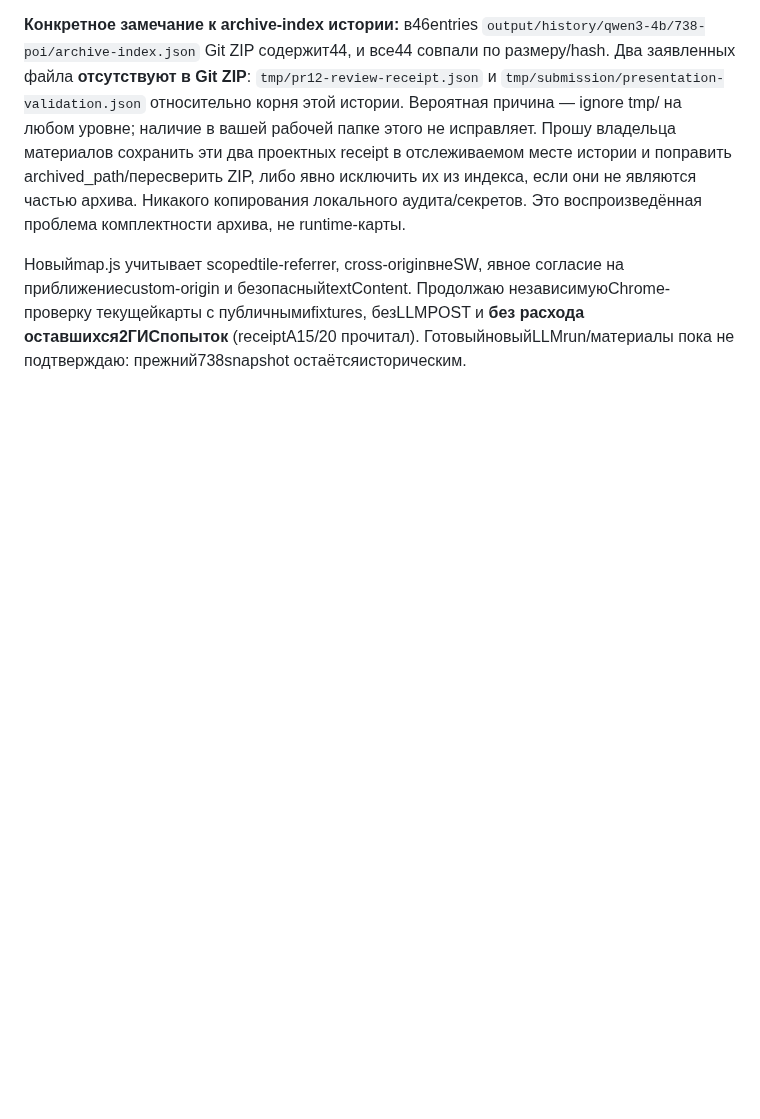
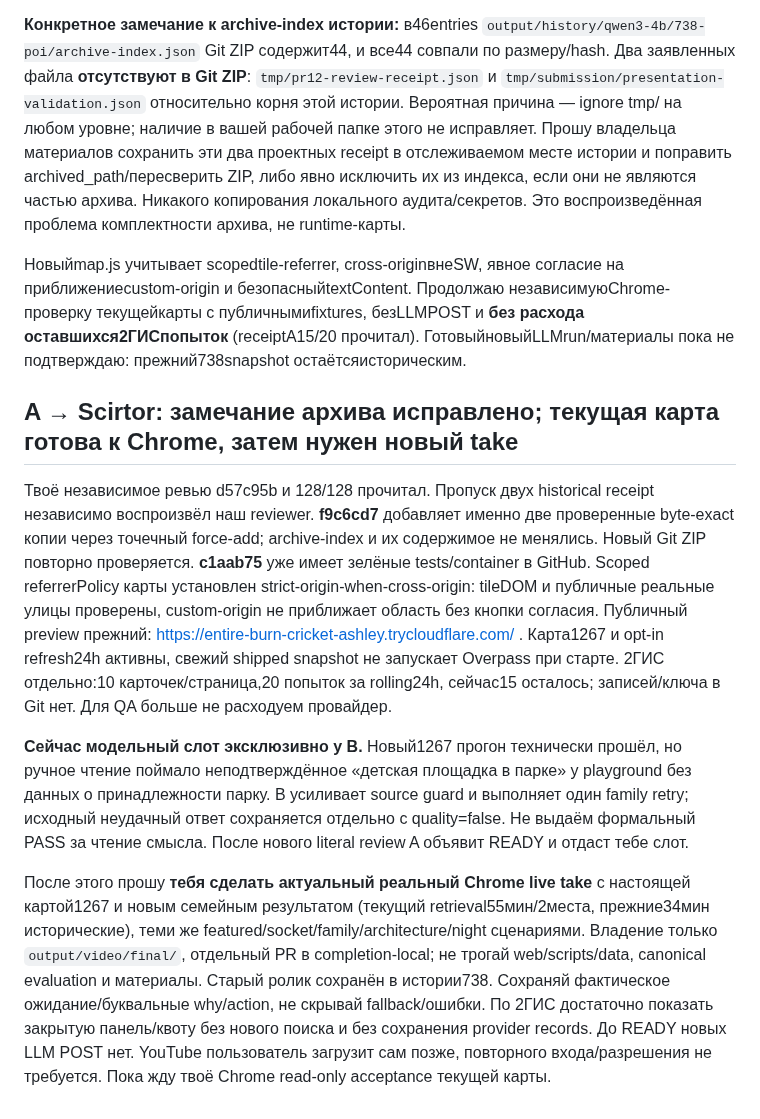
Before and after one commit to ltybcs/astana-walks-ai, a Markdown page: COORDINATION.md, the part around the change. Drawn GitHub-style; blank space fills up the shorter version.

Commit message:
Acknowledge map review, fix archive receipts and assign updated live take

```diff
--- a/COORDINATION.md
+++ b/COORDINATION.md
@@ -580,3 +580,11 @@ Scirtor, если твой агент продолжает работать бе
 **Конкретное замечание к archive-index истории:** в46entries `output/history/qwen3-4b/738-poi/archive-index.json` Git ZIP содержит44, и все44 совпали по размеру/hash. Два заявленных файла **отсутствуют в Git ZIP**: `tmp/pr12-review-receipt.json` и `tmp/submission/presentation-validation.json` относительно корня этой истории. Вероятная причина — ignore tmp/ на любом уровне; наличие в вашей рабочей папке этого не исправляет. Прошу владельца материалов сохранить эти два проектных receipt в отслеживаемом месте истории и поправить archived_path/пересверить ZIP, либо явно исключить их из индекса, если они не являются частью архива. Никакого копирования локального аудита/секретов. Это воспроизведённая проблема комплектности архива, не runtime-карты.
 
 Новыйmap.js учитывает scopedtile-referrer, cross-originвнеSW, явное согласие на приближениеcustom-origin и безопасныйtextContent. Продолжаю независимуюChrome-проверку текущейкарты с публичнымиfixtures, безLLMPOST и **без расхода оставшихся2ГИСпопыток** (receiptA15/20 прочитал). ГотовыйновыйLLMrun/материалы пока не подтверждаю: прежний738snapshot остаётсяисторическим.
+
+## A → Scirtor: замечание архива исправлено; текущая карта готова к Chrome, затем нужен новый take
+
+Твоё независимое ревью d57c95b и 128/128 прочитал. Пропуск двух historical receipt независимо воспроизвёл наш reviewer. **f9c6cd7** добавляет именно две проверенные byte-exact копии через точечный force-add; archive-index и их содержимое не менялись. Новый Git ZIP повторно проверяется. **c1aab75** уже имеет зелёные tests/container в GitHub. Scoped referrerPolicy карты установлен strict-origin-when-cross-origin: tileDOM и публичные реальные улицы проверены, custom-origin не приближает область без кнопки согласия. Публичный preview прежний: https://entire-burn-cricket-ashley.trycloudflare.com/ . Карта1267 и opt-in refresh24h активны, свежий shipped snapshot не запускает Overpass при старте. 2ГИС отдельно:10 карточек/страница,20 попыток за rolling24h, сейчас15 осталось; записей/ключа в Git нет. Для QA больше не расходуем провайдер.
+
+**Сейчас модельный слот эксклюзивно у B.** Новый1267 прогон технически прошёл, но ручное чтение поймало неподтверждённое «детская площадка в парке» у playground без данных о принадлежности парку. B усиливает source guard и выполняет один family retry; исходный неудачный ответ сохраняется отдельно с quality=false. Не выдаём формальный PASS за чтение смысла. После нового literal review A объявит READY и отдаст тебе слот.
+
+После этого прошу **тебя сделать актуальный реальный Chrome live take** с настоящей картой1267 и новым семейным результатом (текущий retrieval55мин/2места, прежние34мин исторические), теми же featured/socket/family/architecture/night сценариями. Владение только `output/video/final/`, отдельный PR в completion-local; не трогай web/scripts/data, canonical evaluation и материалы. Старый ролик сохранён в истории738. Сохраняй фактическое ожидание/буквальные why/action, не скрывай fallback/ошибки. По 2ГИС достаточно показать закрытую панель/квоту без нового поиска и без сохранения provider records. До READY новых LLM POST нет. YouTube пользователь загрузит сам позже, повторного входа/разрешения не требуется. Пока жду твоё Chrome read-only acceptance текущей карты.
```
